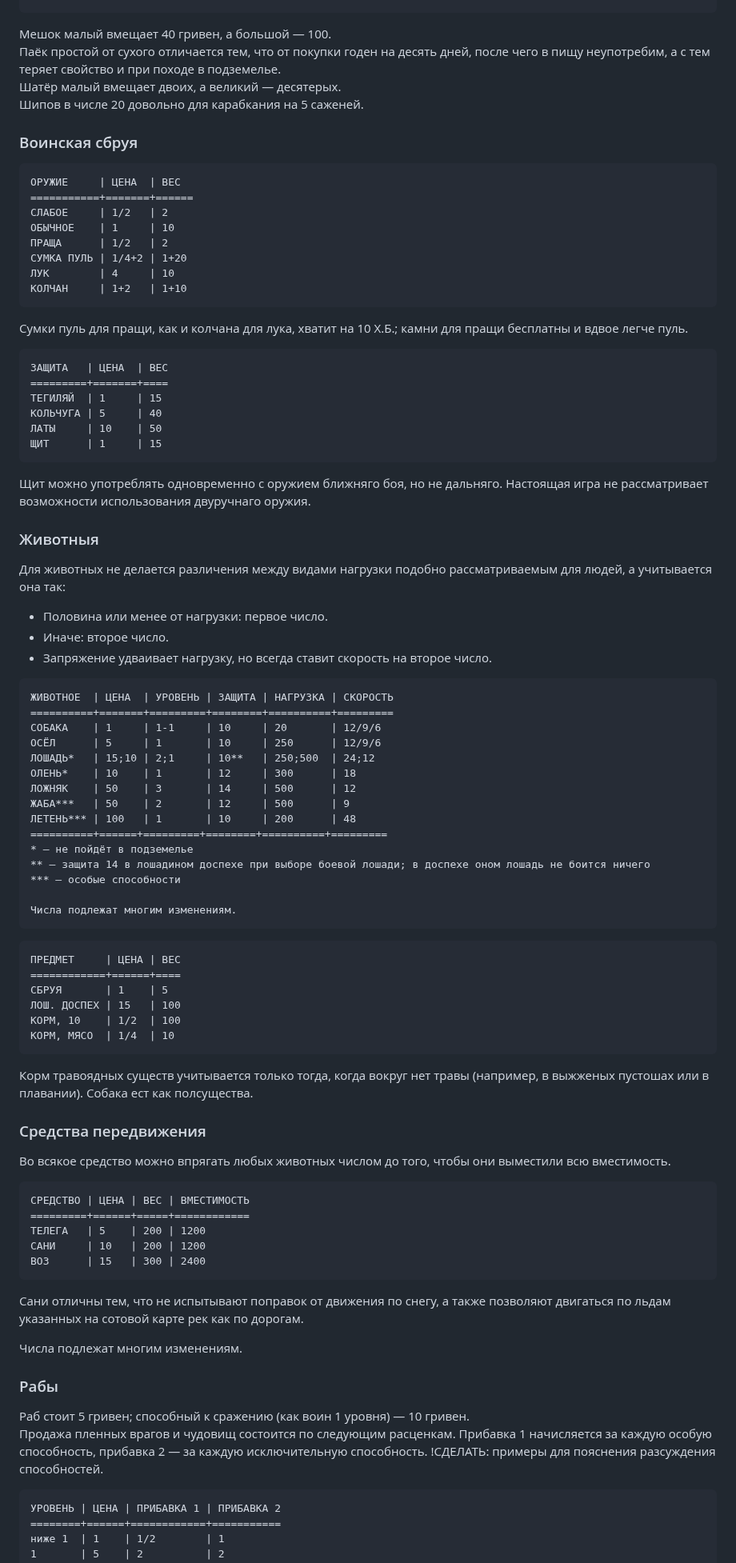
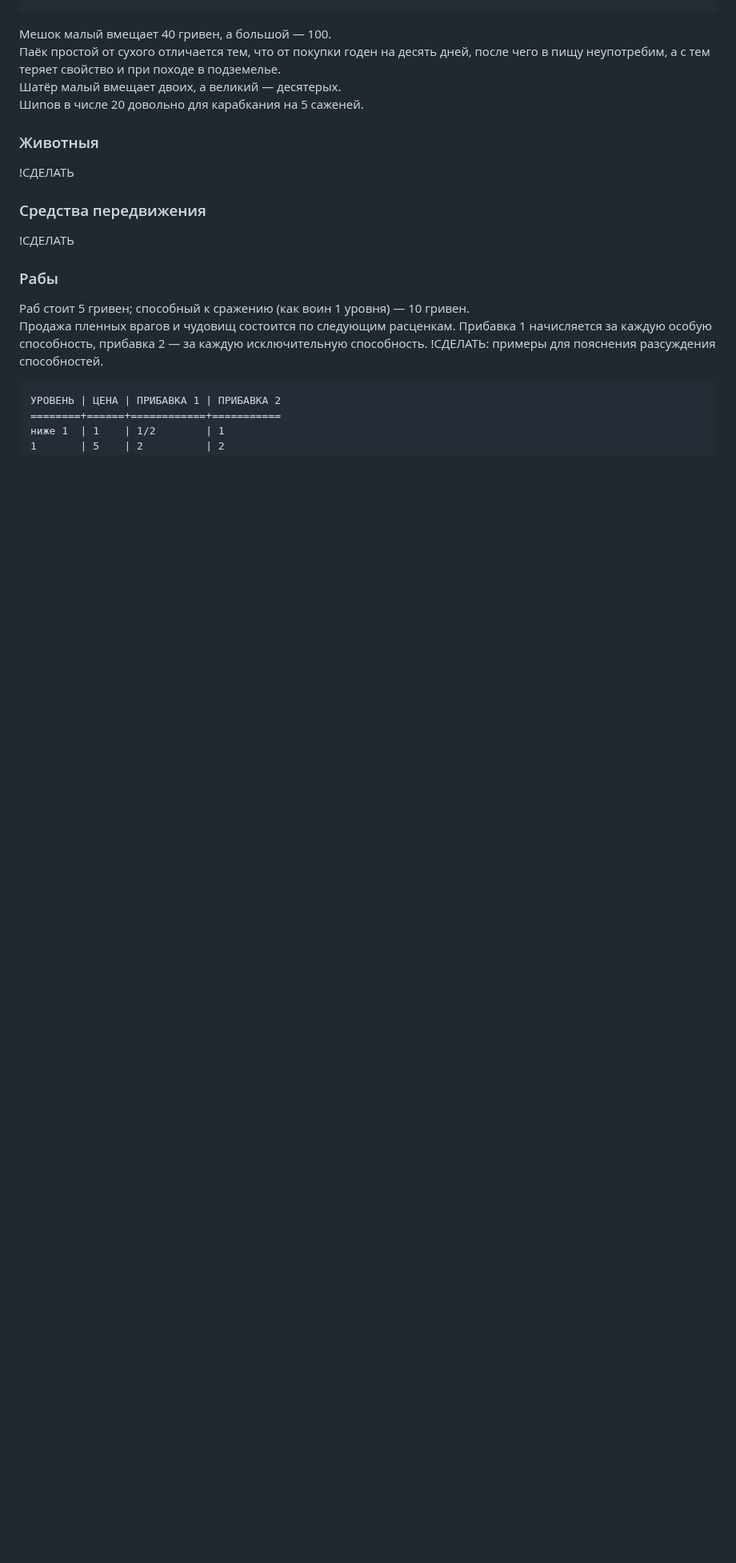
Before and after one commit to T-R-O-L-L/serdcelom, a Markdown page: 03—В поселениях.md, the part around one of its changes. Shown at 80% size. GitHub-like rendering; blank space fills up the shorter version.

````diff
--- a/03—В поселениях.md
+++ b/03—В поселениях.md
@@ -56,83 +57,13 @@
 Шатёр малый вмещает двоих, а великий — десятерых.
 Шипов в числе 20 довольно для карабкания на 5 саженей.
 
-### Воинская сбруя
-
-```
-ОРУЖИЕ     | ЦЕНА  | ВЕС
-===========+=======+======
-СЛАБОЕ     | 1/2   | 2
-ОБЫЧНОЕ    | 1     | 10
-ПРАЩА      | 1/2   | 2
-СУМКА ПУЛЬ | 1/4+2 | 1+20
-ЛУК        | 4     | 10
-КОЛЧАН     | 1+2   | 1+10
-```
-
-Сумки пуль для пращи, как и колчана для лука, хватит на 10 Х.Б.; камни для пращи бесплатны и вдвое легче пуль.
-
-```
-ЗАЩИТА   | ЦЕНА  | ВЕС
-=========+=======+====
-ТЕГИЛЯЙ  | 1     | 15
-КОЛЬЧУГА | 5     | 40
-ЛАТЫ     | 10    | 50
-ЩИТ      | 1     | 15
-```
-
-Щит можно употреблять одновременно с оружием ближняго боя, но не дальняго. Настоящая игра не рассматривает возможности использования двуручнаго оружия.
-
 ### Животныя
 
-Для животных не делается различения между видами нагрузки подобно рассматриваемым для людей, а учитывается она так:
-* Половина или менее от нагрузки: первое число.
-* Иначе: второе число.
-* Запряжение удваивает нагрузку, но всегда ставит скорость на второе число.
-
-```
-ЖИВОТНОЕ  | ЦЕНА  | УРОВЕНЬ | ЗАЩИТА | НАГРУЗКА | СКОРОСТЬ
-==========+=======+=========+========+==========+=========
-СОБАКА    | 1     | 1-1     | 10     | 20       | 12/9/6
-ОСЁЛ      | 5     | 1       | 10     | 250      | 12/9/6
-ЛОШАДЬ*   | 15;10 | 2;1     | 10**   | 250;500  | 24;12
-ОЛЕНЬ*    | 10    | 1       | 12     | 300      | 18
-ЛОЖНЯК    | 50    | 3       | 14     | 500      | 12
-ЖАБА***   | 50    | 2       | 12     | 500      | 9
-ЛЕТЕНЬ*** | 100   | 1       | 10     | 200      | 48
-==========+======+=========+========+==========+=========
-* — не пойдёт в подземелье
-** — защита 14 в лошадином доспехе при выборе боевой лошади; в доспехе оном лошадь не боится ничего
-*** — особые способности
-
-Числа подлежат многим изменениям.
-```
-
-```
-ПРЕДМЕТ     | ЦЕНА | ВЕС
-============+======+====
-СБРУЯ       | 1    | 5
-ЛОШ. ДОСПЕХ | 15   | 100
-КОРМ, 10    | 1/2  | 100
-КОРМ, МЯСО  | 1/4  | 10
-```
-
-Корм травоядных существ учитывается только тогда, когда вокруг нет травы (например, в выжженых пустошах или в плавании). Собака ест как полсущества.
+!СДЕЛАТЬ
 
 ### Средства передвижения
 
-Во всякое средство можно впрягать любых животных числом до того, чтобы они выместили всю вместимость.
-
-```
-СРЕДСТВО | ЦЕНА | ВЕС | ВМЕСТИМОСТЬ
-=========+======+=====+============
-ТЕЛЕГА   | 5    | 200 | 1200
-САНИ     | 10   | 200 | 1200
-ВОЗ      | 15   | 300 | 2400
-```
-
-Сани отличны тем, что не испытывают поправок от движения по снегу, а также позволяют двигаться по льдам указанных на сотовой карте рек как по дорогам.
-
-Числа подлежат многим изменениям.
+!СДЕЛАТЬ
 
 ### Рабы
 
````
Also changed, not shown: other parts of 03—В поселениях.md (+1 -0 lines).
